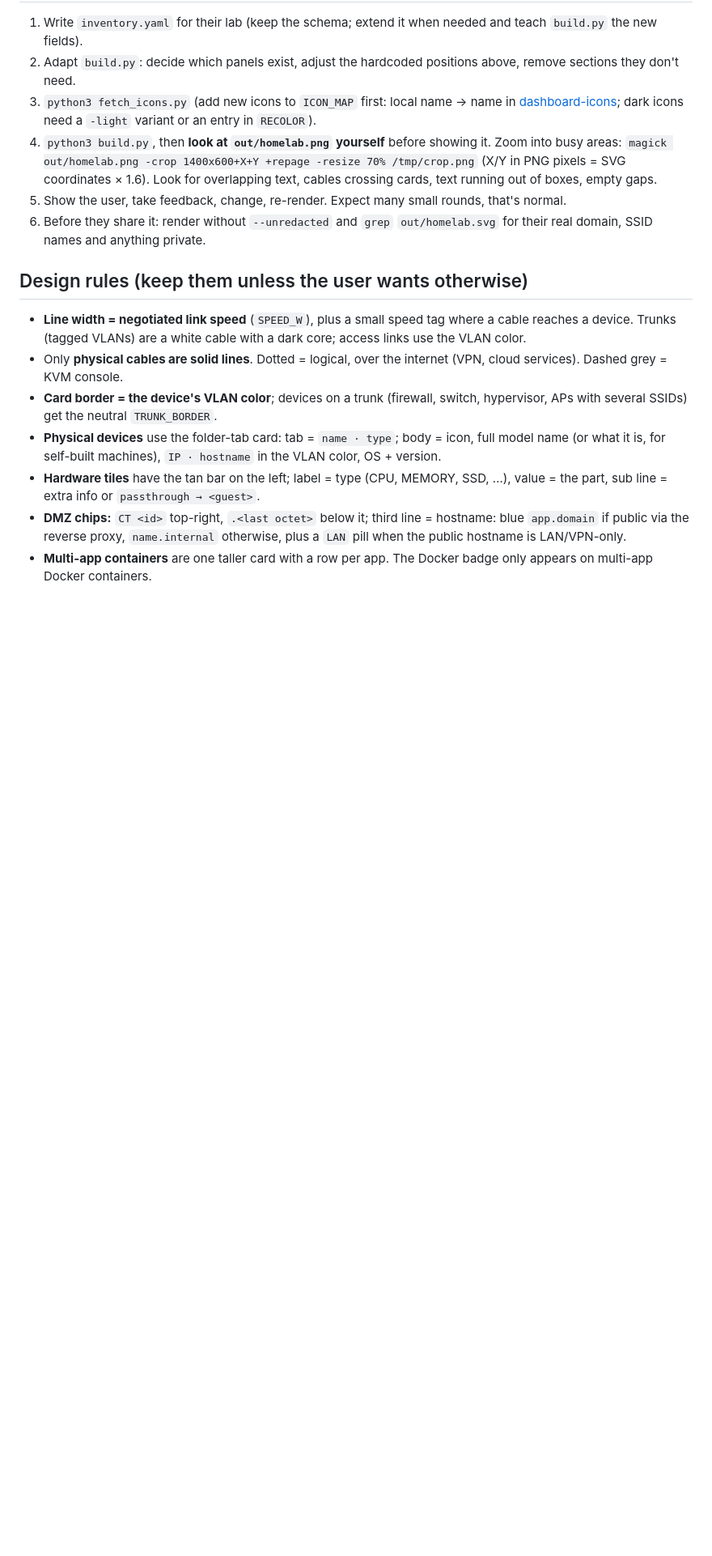
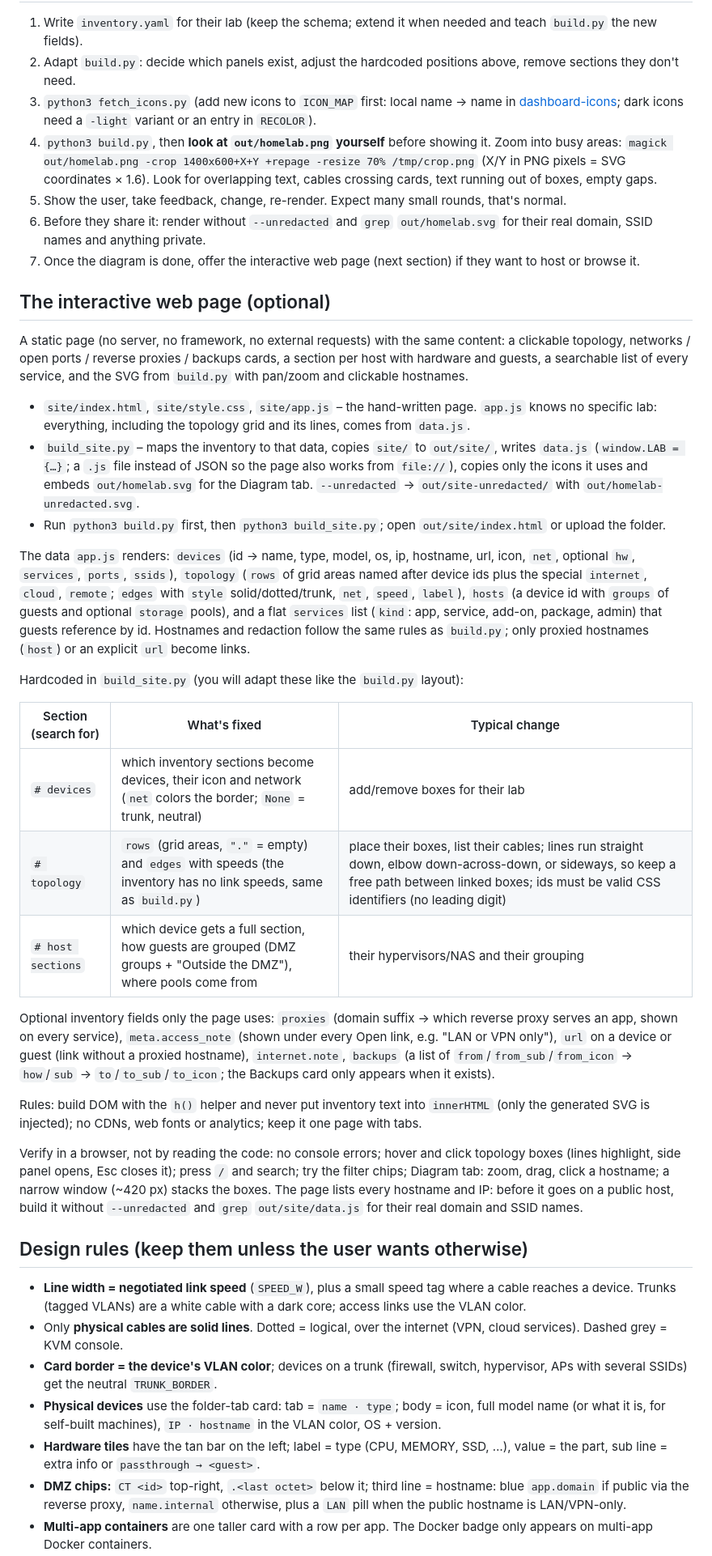
Before and after one commit to Goblinmine/homelab-diagram, a Markdown page: CLAUDE.md, the part around one of its changes. Shown at 81% size. Drawn GitHub-style; blank space fills up the shorter version.

```diff
--- a/CLAUDE.md
+++ b/CLAUDE.md
@@ -57,6 +58,31 @@ Useful read-only commands if you have access (ask first): Proxmox `pct list`, `q
 4. `python3 build.py`, then **look at `out/homelab.png` yourself** before showing it. Zoom into busy areas: `magick out/homelab.png -crop 1400x600+X+Y +repage -resize 70% /tmp/crop.png` (X/Y in PNG pixels = SVG coordinates × 1.6). Look for overlapping text, cables crossing cards, text running out of boxes, empty gaps.
 5. Show the user, take feedback, change, re-render. Expect many small rounds, that's normal.
 6. Before they share it: render without `--unredacted` and `grep` `out/homelab.svg` for their real domain, SSID names and anything private.
+7. Once the diagram is done, offer the interactive web page (next section) if they want to host or browse it.
+
+## The interactive web page (optional)
+
+A static page (no server, no framework, no external requests) with the same content: a clickable topology, networks / open ports / reverse proxies / backups cards, a section per host with hardware and guests, a searchable list of every service, and the SVG from `build.py` with pan/zoom and clickable hostnames.
+
+- `site/index.html`, `site/style.css`, `site/app.js` – the hand-written page. `app.js` knows no specific lab: everything, including the topology grid and its lines, comes from `data.js`.
+- `build_site.py` – maps the inventory to that data, copies `site/` to `out/site/`, writes `data.js` (`window.LAB = {…}`; a `.js` file instead of JSON so the page also works from `file://`), copies only the icons it uses and embeds `out/homelab.svg` for the Diagram tab. `--unredacted` → `out/site-unredacted/` with `out/homelab-unredacted.svg`.
+- Run `python3 build.py` first, then `python3 build_site.py`; open `out/site/index.html` or upload the folder.
+
+The data `app.js` renders: `devices` (id → name, type, model, os, ip, hostname, url, icon, `net`, optional `hw`, `services`, `ports`, `ssids`), `topology` (`rows` of grid areas named after device ids plus the special `internet`, `cloud`, `remote`; `edges` with `style` solid/dotted/trunk, `net`, `speed`, `label`), `hosts` (a device id with `groups` of guests and optional `storage` pools), and a flat `services` list (`kind`: app, service, add-on, package, admin) that guests reference by id. Hostnames and redaction follow the same rules as `build.py`; only proxied hostnames (`host`) or an explicit `url` become links.
+
+Hardcoded in `build_site.py` (you will adapt these like the `build.py` layout):
+
+|Section (search for)|What's fixed|Typical change|
+|---|---|---|
+|`# devices`|which inventory sections become devices, their icon and network (`net` colors the border; `None` = trunk, neutral)|add/remove boxes for their lab|
+|`# topology`|`rows` (grid areas, `"."` = empty) and `edges` with speeds (the inventory has no link speeds, same as `build.py`)|place their boxes, list their cables; lines run straight down, elbow down-across-down, or sideways, so keep a free path between linked boxes; ids must be valid CSS identifiers (no leading digit)|
+|`# host sections`|which device gets a full section, how guests are grouped (DMZ groups + "Outside the DMZ"), where pools come from|their hypervisors/NAS and their grouping|
+
+Optional inventory fields only the page uses: `proxies` (domain suffix → which reverse proxy serves an app, shown on every service), `meta.access_note` (shown under every Open link, e.g. "LAN or VPN only"), `url` on a device or guest (link without a proxied hostname), `internet.note`, `backups` (a list of `from`/`from_sub`/`from_icon` → `how`/`sub` → `to`/`to_sub`/`to_icon`; the Backups card only appears when it exists).
+
+Rules: build DOM with the `h()` helper and never put inventory text into `innerHTML` (only the generated SVG is injected); no CDNs, web fonts or analytics; keep it one page with tabs.
+
+Verify in a browser, not by reading the code: no console errors; hover and click topology boxes (lines highlight, side panel opens, Esc closes it); press `/` and search; try the filter chips; Diagram tab: zoom, drag, click a hostname; a narrow window (~420 px) stacks the boxes. The page lists every hostname and IP: before it goes on a public host, build it without `--unredacted` and `grep` `out/site/data.js` for their real domain and SSID names.
 
 ## Design rules (keep them unless the user wants otherwise)
 
```
Also changed, not shown: other parts of CLAUDE.md (+1 -0 lines), README.md (+14 -0 lines), docs/site.png (added), 7 other files.
